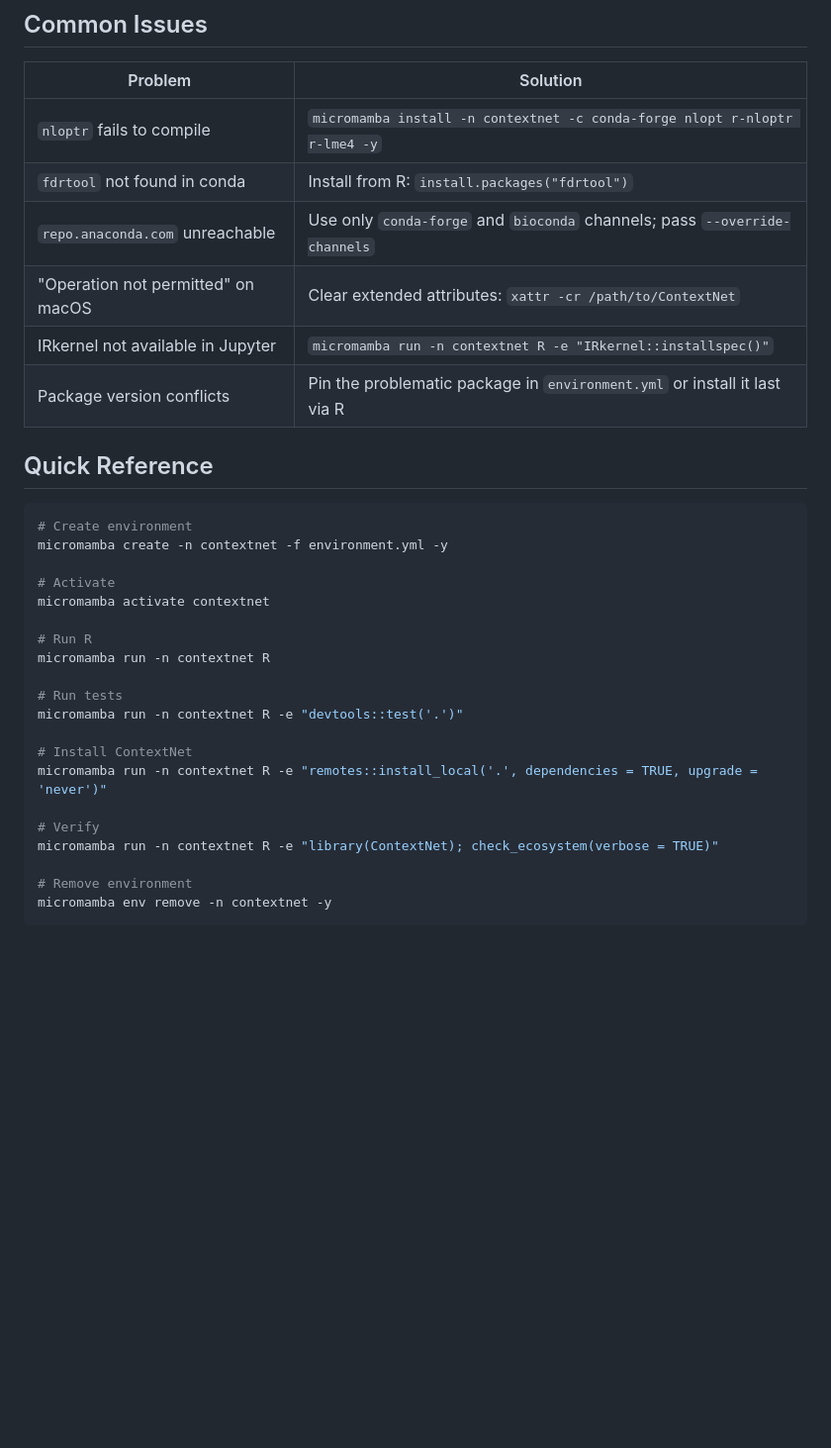
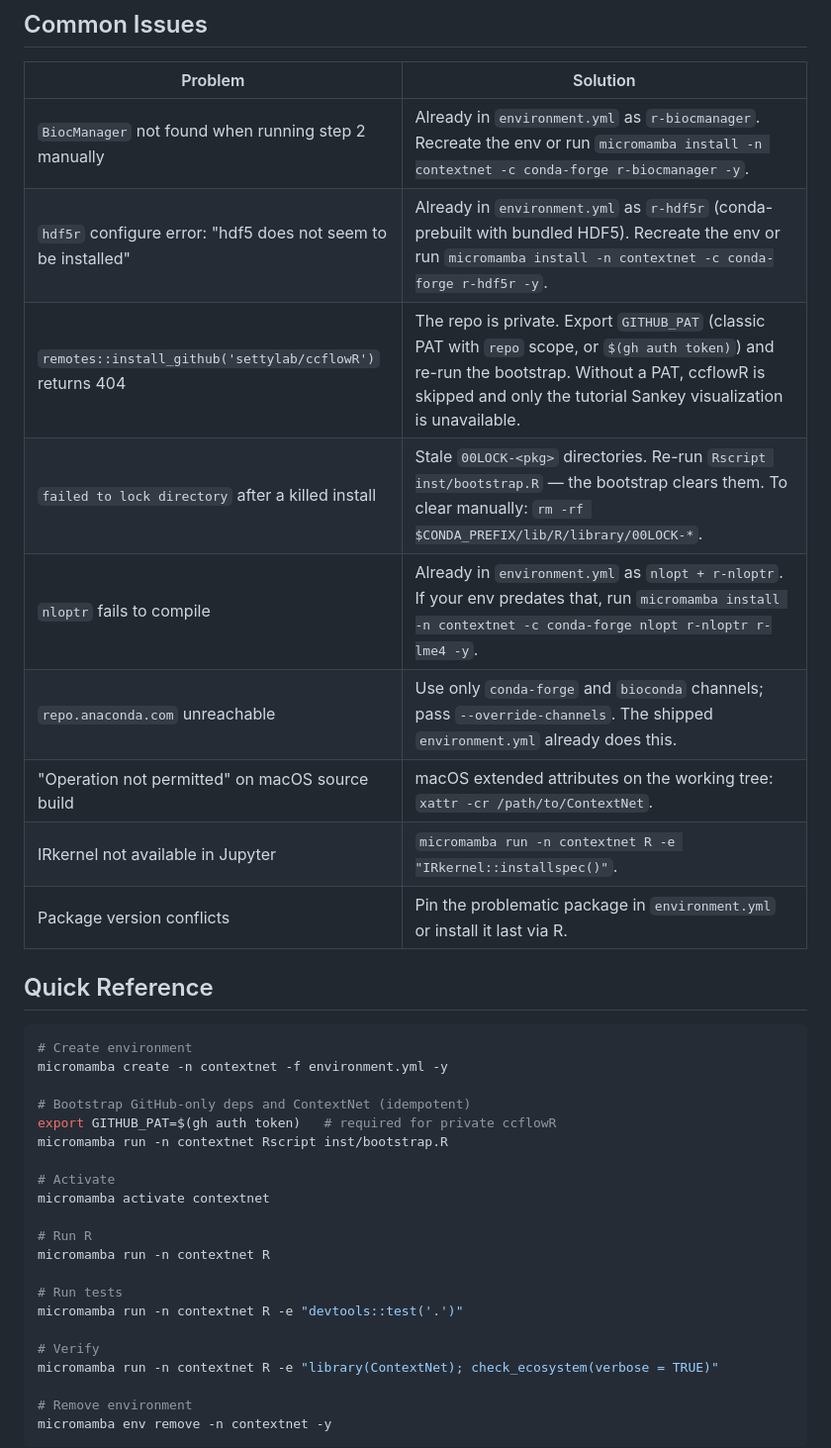
Before and after one commit to settylab/ContextNet, a Markdown page: vignettes/installation-micromamba.md, the part around one of its changes. Shown at 99% size. Rendered like a GitHub page; blank space fills up the shorter version.

````diff
--- a/vignettes/installation-micromamba.md
+++ b/vignettes/installation-micromamba.md
@@ -231,18 +253,25 @@ micromamba create -n contextnet -f environment.yml -y
 
 | Problem | Solution |
 |---------|----------|
-| `nloptr` fails to compile | `micromamba install -n contextnet -c conda-forge nlopt r-nloptr r-lme4 -y` |
-| `fdrtool` not found in conda | Install from R: `install.packages("fdrtool")` |
-| `repo.anaconda.com` unreachable | Use only `conda-forge` and `bioconda` channels; pass `--override-channels` |
-| "Operation not permitted" on macOS | Clear extended attributes: `xattr -cr /path/to/ContextNet` |
-| IRkernel not available in Jupyter | `micromamba run -n contextnet R -e "IRkernel::installspec()"` |
-| Package version conflicts | Pin the problematic package in `environment.yml` or install it last via R |
+| `BiocManager` not found when running step 2 manually | Already in `environment.yml` as `r-biocmanager`. Recreate the env or run `micromamba install -n contextnet -c conda-forge r-biocmanager -y`. |
+| `hdf5r` configure error: "hdf5 does not seem to be installed" | Already in `environment.yml` as `r-hdf5r` (conda-prebuilt with bundled HDF5). Recreate the env or run `micromamba install -n contextnet -c conda-forge r-hdf5r -y`. |
+| `remotes::install_github('settylab/ccflowR')` returns 404 | The repo is private. Export `GITHUB_PAT` (classic PAT with `repo` scope, or `$(gh auth token)`) and re-run the bootstrap. Without a PAT, ccflowR is skipped and only the tutorial Sankey visualization is unavailable. |
+| `failed to lock directory` after a killed install | Stale `00LOCK-<pkg>` directories. Re-run `Rscript inst/bootstrap.R` — the bootstrap clears them. To clear manually: `rm -rf $CONDA_PREFIX/lib/R/library/00LOCK-*`. |
+| `nloptr` fails to compile | Already in `environment.yml` as `nlopt + r-nloptr`. If your env predates that, run `micromamba install -n contextnet -c conda-forge nlopt r-nloptr r-lme4 -y`. |
+| `repo.anaconda.com` unreachable | Use only `conda-forge` and `bioconda` channels; pass `--override-channels`. The shipped `environment.yml` already does this. |
+| "Operation not permitted" on macOS source build | macOS extended attributes on the working tree: `xattr -cr /path/to/ContextNet`. |
+| IRkernel not available in Jupyter | `micromamba run -n contextnet R -e "IRkernel::installspec()"`. |
+| Package version conflicts | Pin the problematic package in `environment.yml` or install it last via R. |
 
 ## Quick Reference
 
 ```bash
 # Create environment
 micromamba create -n contextnet -f environment.yml -y
+
+# Bootstrap GitHub-only deps and ContextNet (idempotent)
+export GITHUB_PAT=$(gh auth token)   # required for private ccflowR
+micromamba run -n contextnet Rscript inst/bootstrap.R
 
 # Activate
 micromamba activate contextnet
@@ -253,9 +282,6 @@ micromamba run -n contextnet R
 # Run tests
 micromamba run -n contextnet R -e "devtools::test('.')"
 
-# Install ContextNet
-micromamba run -n contextnet R -e "remotes::install_local('.', dependencies = TRUE, upgrade = 'never')"
-
 # Verify
 micromamba run -n contextnet R -e "library(ContextNet); check_ecosystem(verbose = TRUE)"
 
````
Also changed, not shown: other parts of vignettes/installation-micromamba.md (+39 -17 lines), README.md (+36 -4 lines).
